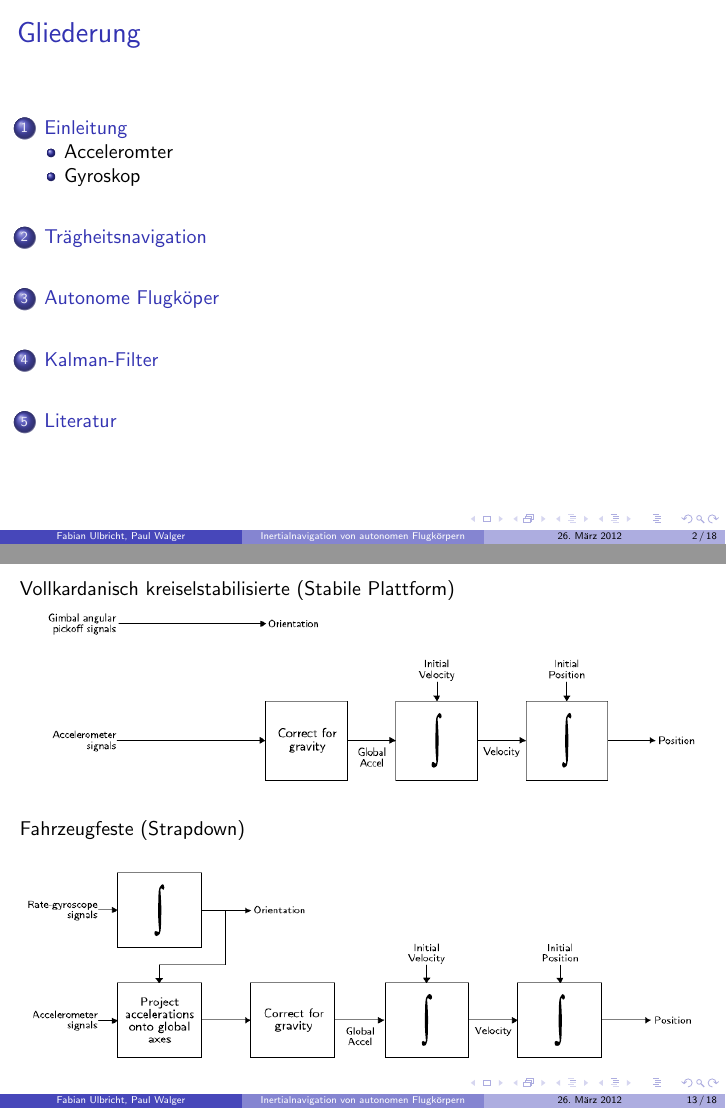
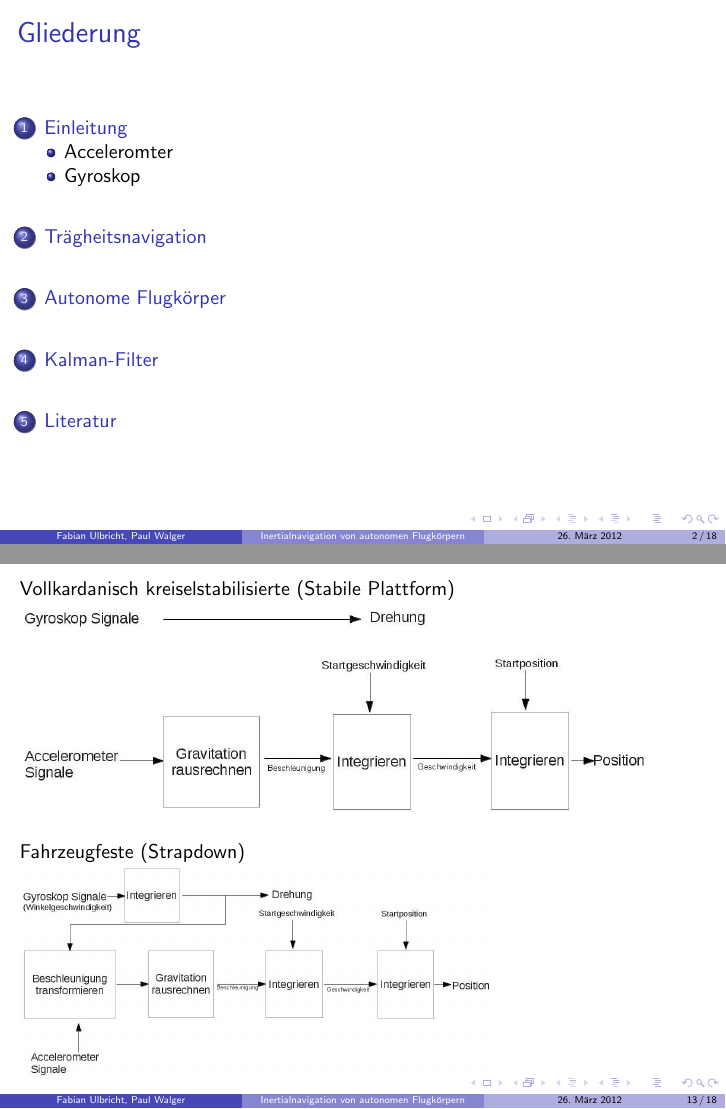
Before and after one commit to metaxy/5pk, LaTeX slides (presentation/pre.tex): pages 2 and 13 of 18, joined at a grey line. Compiled offline with pdfLaTeX.

Commit message:
better images

```diff
--- a/presentation/pre.tex
+++ b/presentation/pre.tex
@@ -210,14 +210,14 @@
 
 \begin{frame}
 	Vollkardanisch kreiselstabilisierte (Stabile Plattform)
-	\resizebox{\textwidth}{0.4\textheight} {
-	\includegraphics[scale=1]{images/stable_platform.png}
-	}
+
+	\includegraphics[width=\textwidth, height=0.4\textheight,keepaspectratio=true]{images/stable.jpg}
+
 	\bigskip
 	Fahrzeugfeste (Strapdown)
-	\resizebox{\textwidth}{0.4\textheight} {
-		\includegraphics[scale=1]{images/strapdown.png}
-	}
+
+		\includegraphics[width=\textwidth, height=0.4\textheight,keepaspectratio=true]{images/strap.jpg}
+
 
 \end{frame}
 
```
Also changed, not shown: presentation/images/Original_gyroscope-1000x1000.jpg (added), presentation/images/acc.png (added), presentation/images/acc2.jpg (added), presentation/images/stable.jpg (added), presentation/images/strap.jpg (added), presentation/pre.tex (2 more changed lines).
